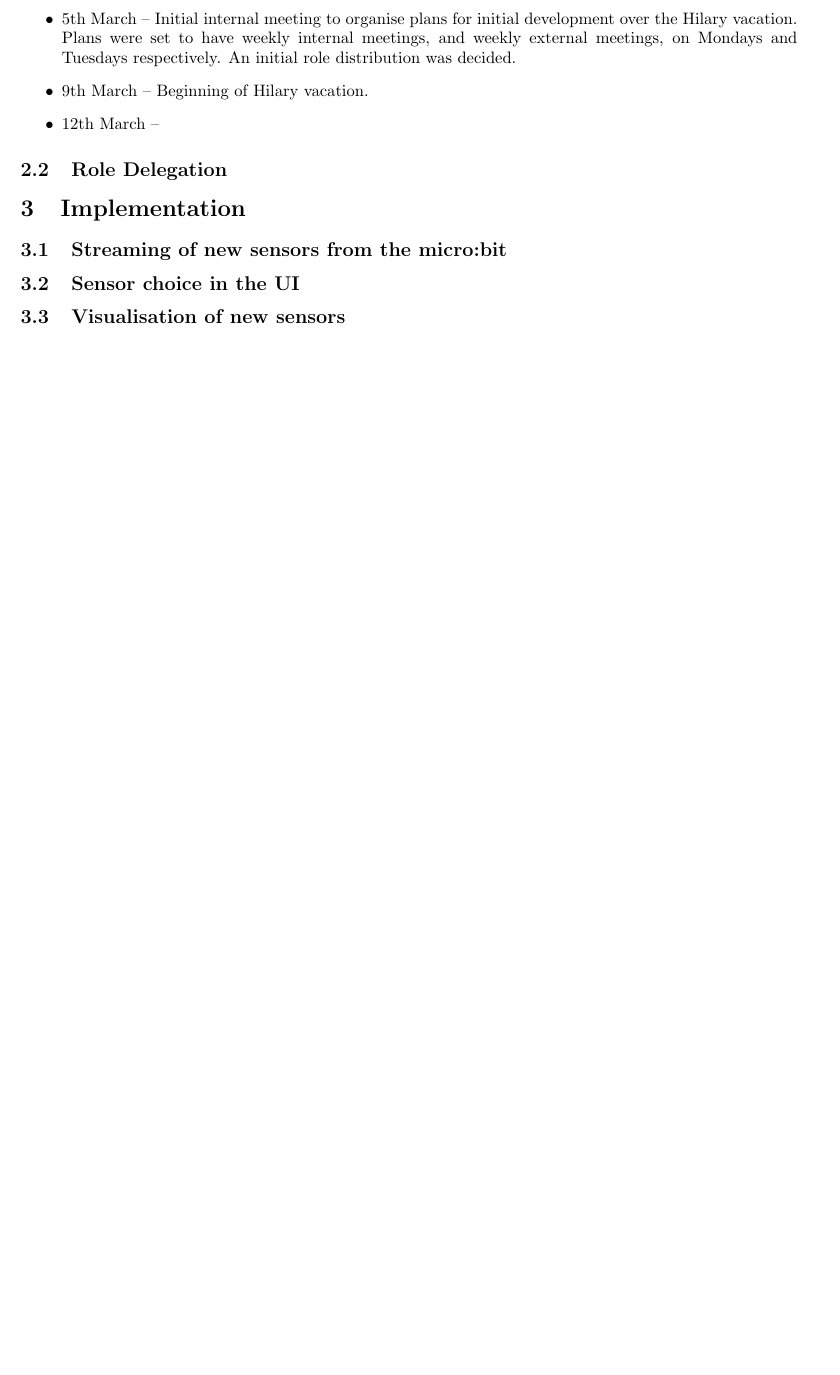
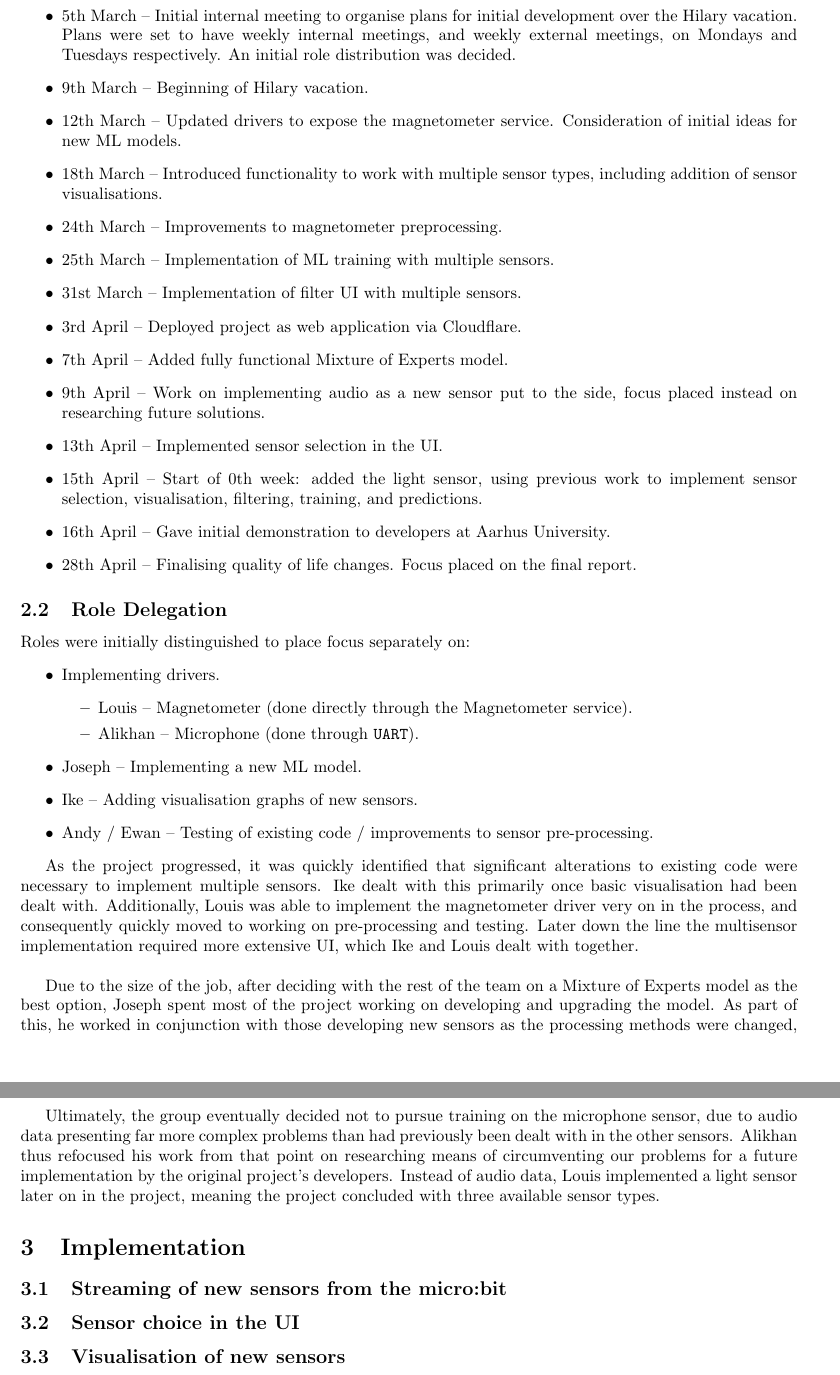
Before and after one commit to Ike-G/ox24-gdp-report, a LaTeX document (main.tex): part of page 4 of 4 before the commit and two parts of pages 4 and 5 of 5 after it, the two joined at a grey line, cut so that both start at the same text, the shorter picture padded with empty space. Compiled offline with pdfLaTeX.

Commit message:
finished introduction and logistics sections

```diff
--- a/main.tex
+++ b/main.tex
@@ -83,12 +83,40 @@ This section describes the timeline of our development, and how we went about st
         \item 3rd March -- Project repository fork was created at \url{https://github.com/Ike-G/ox24-cctd-ml-machine}.
         \item 5th March -- Initial internal meeting to organise plans for initial development over the Hilary vacation. Plans were set to have weekly internal meetings, and weekly external meetings, on Mondays and Tuesdays respectively. An initial role distribution was decided.
         \item 9th March -- Beginning of Hilary vacation.
-        \item 12th March --
-
+        \item 12th March -- Updated drivers to expose the magnetometer service. Consideration of initial ideas for new ML models.
+        \item 18th March -- Introduced functionality to work with multiple sensor types, including addition of sensor visualisations.
+        \item 24th March -- Improvements to magnetometer preprocessing.
+        \item 25th March -- Implementation of ML training with multiple sensors.
+        \item 31st March -- Implementation of filter UI with multiple sensors.
+        \item 3rd April -- Deployed project as web application via Cloudflare.
+        \item 7th April -- Added fully functional Mixture of Experts model.
+        \item 9th April -- Work on implementing audio as a new sensor put to the side, focus placed instead on researching future solutions.
+        \item 13th April -- Implemented sensor selection in the UI.
+        \item 15th April -- Start of 0th week: added the light sensor, using previous work to implement sensor selection, visualisation, filtering, training, and predictions.
+        \item 16th April -- Gave initial demonstration to developers at Aarhus University.
+        \item 28th April -- Finalising quality of life changes. Focus placed on the final report.
 \end{itemize}
 
 \subsection{Role Delegation}%
 \label{subsec:delegation}
+
+Roles were initially distinguished to place focus separately on:
+\begin{itemize}
+  \item Implementing drivers.
+        \begin{itemize}
+          \item Louis -- Magnetometer (done directly through the Magnetometer service).
+          \item Alikhan -- Microphone (done through \verb|UART|).
+        \end{itemize}
+  \item Joseph -- Implementing a new ML model.
+  \item Ike -- Adding visualisation graphs of new sensors.
+  \item Andy / Ewan -- Testing of existing code / improvements to sensor pre-processing.
+\end{itemize}
+
+As the project progressed, it was quickly identified that significant alterations to existing code were necessary to implement multiple sensors. Ike dealt with this primarily once basic visualisation had been dealt with. Additionally, Louis was able to implement the magnetometer driver very on in the process, and consequently quickly moved to working on pre-processing and testing. Later down the line the multisensor implementation required more extensive UI, which Ike and Louis dealt with together. \\
+
+Due to the size of the job, after deciding with the rest of the team on a Mixture of Experts model as the best option, Joseph spent most of the project working on developing and upgrading the model. As part of this, he worked in conjunction with those developing new sensors as the processing methods were changed, and new sensors were implemented. \\
+
+Ultimately, the group eventually decided not to pursue training on the microphone sensor, due to audio data presenting far more complex problems than had previously been dealt with in the other sensors. Alikhan thus refocused his work from that point on researching means of circumventing our problems for a future implementation by the original project's developers. Instead of audio data, Louis implemented a light sensor later on in the project, meaning the project concluded with three available sensor types.
 
 \section{Implementation}%
 \label{sec:implementation}
```
Also changed, not shown: main.pdf.
